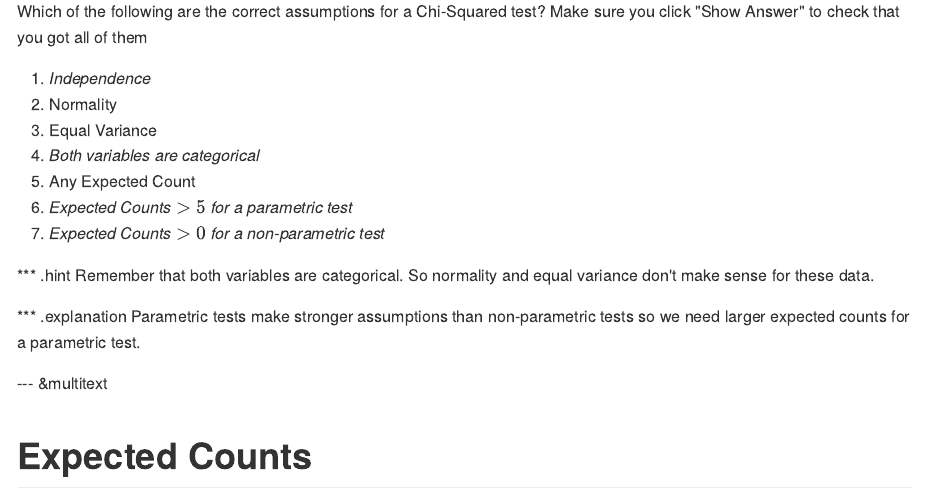
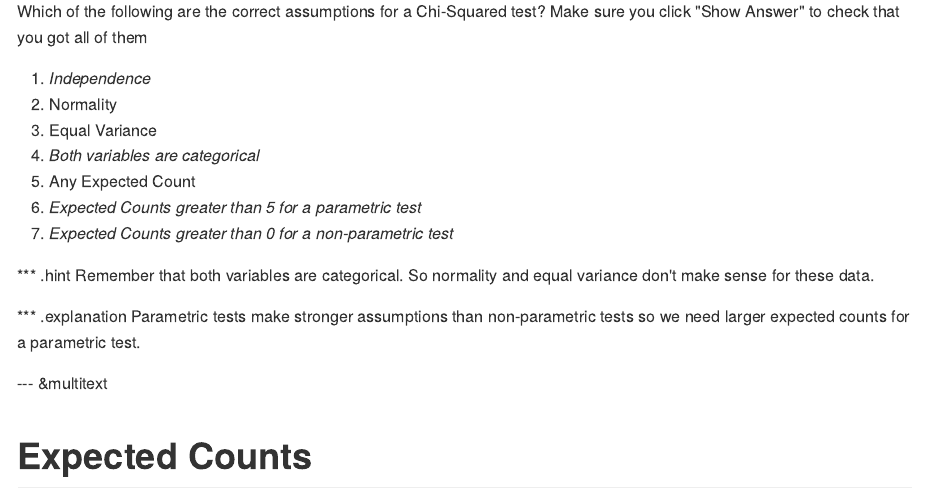
Before and after one commit to arturochian/Ch4-Chi-Squared-act, an R Markdown document (index.Rmd): the page in a window 1100 px wide, from 4390 px down. The pictures show the output file index.md that the author committed with the source, drawn offline in the style of GitHub.

Commit message:
Fix greater than and less than symbols.

```diff
--- a/index.Rmd
+++ b/index.Rmd
@@ -167,8 +167,8 @@ Which of the following are the correct assumptions for a Chi-Squared test?  Make
 3. Equal Variance
 4. _Both variables are categorical_
 5. Any Expected Count
-6. _Expected Counts $> 5$ for a parametric test_
-7. _Expected Counts $> 0$ for a non-parametric test_
+6. _Expected Counts greater than 5 for a parametric test_
+7. _Expected Counts greater than 0 for a non-parametric test_
 
 *** .hint
 Remember that both variables are categorical.  So normality and equal variance don't make sense for these data.
```
Also changed, not shown: index.html, index.md.
